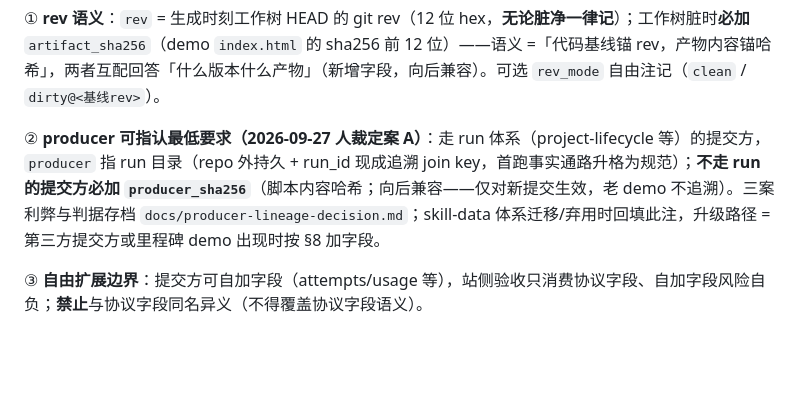
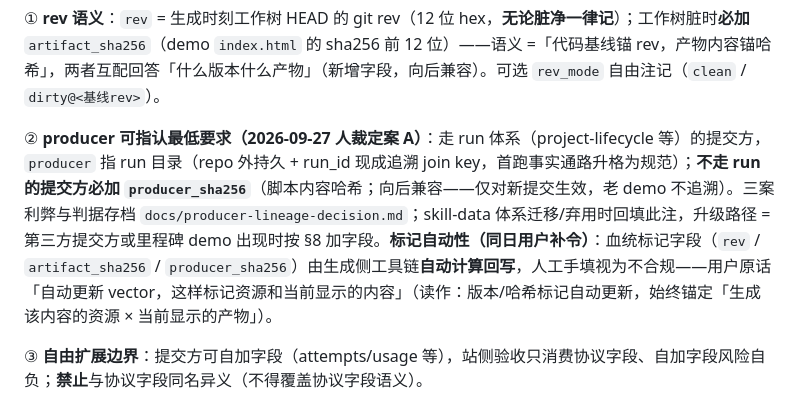
Before and after one commit to chenglongshi-ch/idea-site, a Markdown page: docs/demo-protocol.md, the part around the change. Rendered like a GitHub page; blank space fills up the shorter version.

```diff
--- a/docs/demo-protocol.md
+++ b/docs/demo-protocol.md
@@ -46,7 +46,7 @@ src/content/ideas/<slug>.md   # 想法条目（schema 见 §4）
 
 ① **rev 语义**：`rev` = 生成时刻工作树 HEAD 的 git rev（12 位 hex，**无论脏净一律记**）；工作树脏时**必加** `artifact_sha256`（demo `index.html` 的 sha256 前 12 位）——语义 =「代码基线锚 rev，产物内容锚哈希」，两者互配回答「什么版本什么产物」（新增字段，向后兼容）。可选 `rev_mode` 自由注记（`clean` / `dirty@<基线rev>`）。
 
-② **producer 可指认最低要求（2026-09-27 人裁定案 A）**：走 run 体系（project-lifecycle 等）的提交方，`producer` 指 run 目录（repo 外持久 + run_id 现成追溯 join key，首跑事实通路升格为规范）；**不走 run 的提交方必加 `producer_sha256`**（脚本内容哈希；向后兼容——仅对新提交生效，老 demo 不追溯）。三案利弊与判据存档 `docs/producer-lineage-decision.md`；skill-data 体系迁移/弃用时回填此注，升级路径 = 第三方提交方或里程碑 demo 出现时按 §8 加字段。
+② **producer 可指认最低要求（2026-09-27 人裁定案 A）**：走 run 体系（project-lifecycle 等）的提交方，`producer` 指 run 目录（repo 外持久 + run_id 现成追溯 join key，首跑事实通路升格为规范）；**不走 run 的提交方必加 `producer_sha256`**（脚本内容哈希；向后兼容——仅对新提交生效，老 demo 不追溯）。三案利弊与判据存档 `docs/producer-lineage-decision.md`；skill-data 体系迁移/弃用时回填此注，升级路径 = 第三方提交方或里程碑 demo 出现时按 §8 加字段。**标记自动性（同日用户补令）**：血统标记字段（`rev` / `artifact_sha256` / `producer_sha256`）由生成侧工具链**自动计算回写**，人工手填视为不合规——用户原话「自动更新 vector，这样标记资源和当前显示的内容」（读作：版本/哈希标记自动更新，始终锚定「生成该内容的资源 × 当前显示的产物」）。
 
 ③ **自由扩展边界**：提交方可自加字段（attempts/usage 等），站侧验收只消费协议字段、自加字段风险自负；**禁止**与协议字段同名异义（不得覆盖协议字段语义）。
 
```
Also changed, not shown: docs/graveyard-review-design.md (+9 -0 lines).
